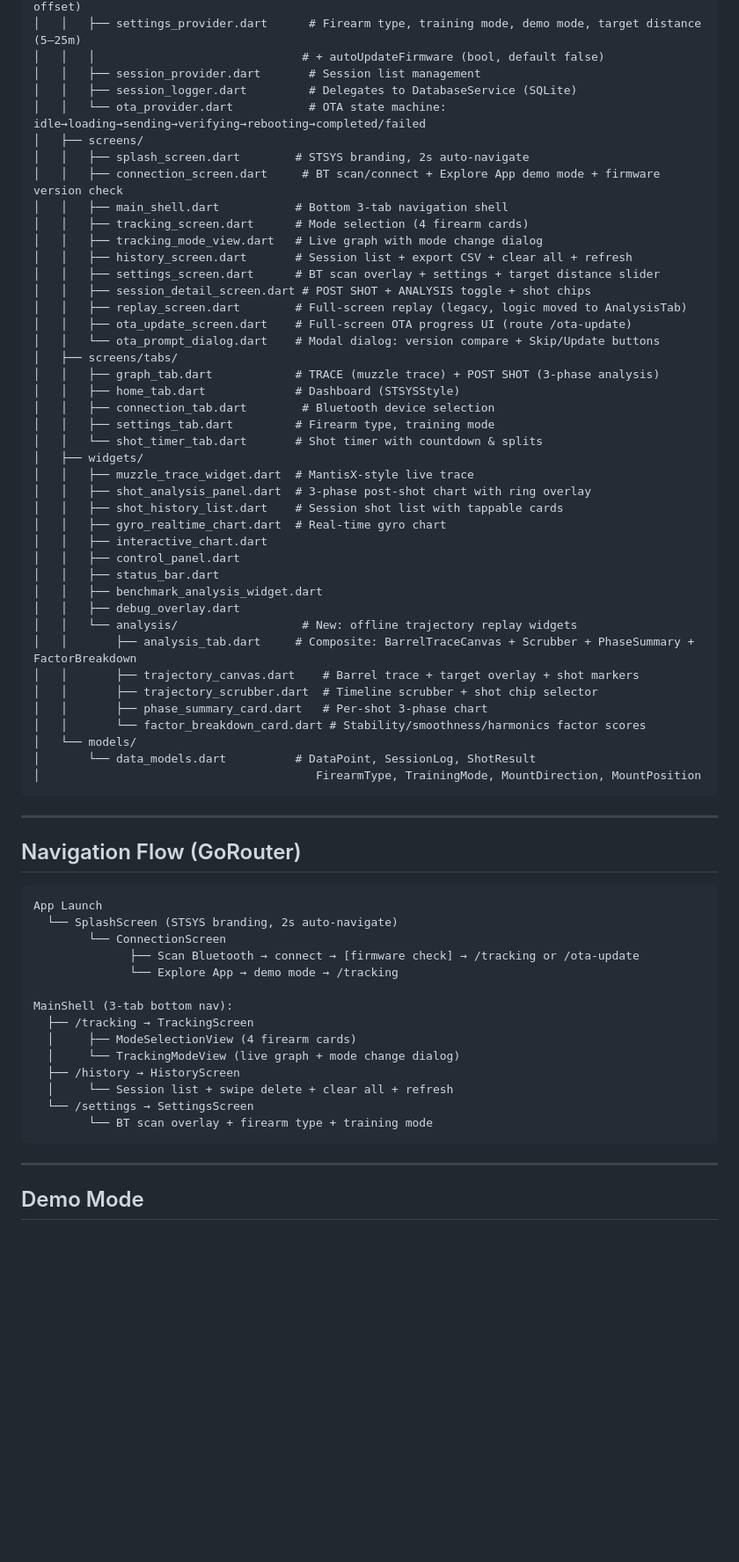
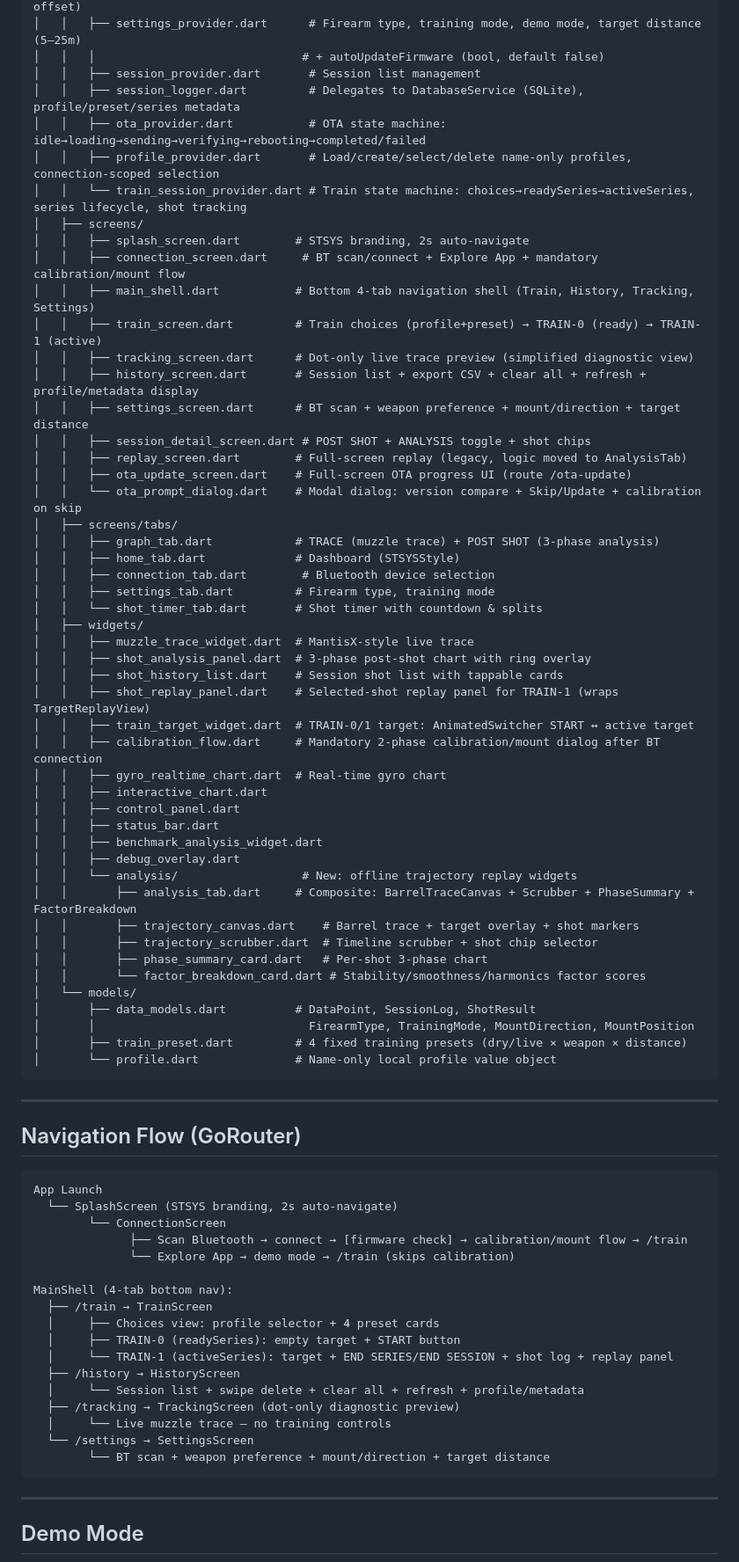
Before and after one commit to Aydinerrizqu/STASYS, a Markdown page: ssa_app/CLAUDE.md, the part around one of its changes. Shown at 88% size. Rendered like a GitHub page; blank space fills up the shorter version.

Commit message:
docs: document Figma train flow redesign

````diff
--- a/ssa_app/CLAUDE.md
+++ b/ssa_app/CLAUDE.md
@@ -40,20 +41,22 @@ ssa_app/
 │   │   ├── settings_provider.dart      # Firearm type, training mode, demo mode, target distance (5–25m)
 │   │   │                              # + autoUpdateFirmware (bool, default false)
 │   │   ├── session_provider.dart       # Session list management
-│   │   ├── session_logger.dart         # Delegates to DatabaseService (SQLite)
-│   │   └── ota_provider.dart           # OTA state machine: idle→loading→sending→verifying→rebooting→completed/failed
+│   │   ├── session_logger.dart         # Delegates to DatabaseService (SQLite), profile/preset/series metadata
+│   │   ├── ota_provider.dart           # OTA state machine: idle→loading→sending→verifying→rebooting→completed/failed
+│   │   ├── profile_provider.dart       # Load/create/select/delete name-only profiles, connection-scoped selection
+│   │   └── train_session_provider.dart # Train state machine: choices→readySeries→activeSeries, series lifecycle, shot tracking
 │   ├── screens/
 │   │   ├── splash_screen.dart        # STSYS branding, 2s auto-navigate
-│   │   ├── connection_screen.dart     # BT scan/connect + Explore App demo mode + firmware version check
-│   │   ├── main_shell.dart           # Bottom 3-tab navigation shell
-│   │   ├── tracking_screen.dart      # Mode selection (4 firearm cards)
-│   │   ├── tracking_mode_view.dart   # Live graph with mode change dialog
-│   │   ├── history_screen.dart       # Session list + export CSV + clear all + refresh
-│   │   ├── settings_screen.dart      # BT scan overlay + settings + target distance slider
+│   │   ├── connection_screen.dart     # BT scan/connect + Explore App + mandatory calibration/mount flow
+│   │   ├── main_shell.dart           # Bottom 4-tab navigation shell (Train, History, Tracking, Settings)
+│   │   ├── train_screen.dart         # Train choices (profile+preset) → TRAIN-0 (ready) → TRAIN-1 (active)
+│   │   ├── tracking_screen.dart      # Dot-only live trace preview (simplified diagnostic view)
+│   │   ├── history_screen.dart       # Session list + export CSV + clear all + refresh + profile/metadata display
+│   │   ├── settings_screen.dart      # BT scan + weapon preference + mount/direction + target distance
 │   │   ├── session_detail_screen.dart # POST SHOT + ANALYSIS toggle + shot chips
 │   │   ├── replay_screen.dart        # Full-screen replay (legacy, logic moved to AnalysisTab)
 │   │   ├── ota_update_screen.dart    # Full-screen OTA progress UI (route /ota-update)
-│   │   └── ota_prompt_dialog.dart    # Modal dialog: version compare + Skip/Update buttons
+│   │   └── ota_prompt_dialog.dart    # Modal dialog: version compare + Skip/Update + calibration on skip
 │   ├── screens/tabs/
 │   │   ├── graph_tab.dart            # TRACE (muzzle trace) + POST SHOT (3-phase analysis)
 │   │   ├── home_tab.dart             # Dashboard (STSYSStyle)
@@ -64,6 +67,9 @@ ssa_app/
 │   │   ├── muzzle_trace_widget.dart  # MantisX-style live trace
 │   │   ├── shot_analysis_panel.dart  # 3-phase post-shot chart with ring overlay
 │   │   ├── shot_history_list.dart    # Session shot list with tappable cards
+│   │   ├── shot_replay_panel.dart    # Selected-shot replay panel for TRAIN-1 (wraps TargetReplayView)
+│   │   ├── train_target_widget.dart  # TRAIN-0/1 target: AnimatedSwitcher START ↔ active target
+│   │   ├── calibration_flow.dart     # Mandatory 2-phase calibration/mount dialog after BT connection
 │   │   ├── gyro_realtime_chart.dart  # Real-time gyro chart
 │   │   ├── interactive_chart.dart
 │   │   ├── control_panel.dart
@@ -77,8 +83,10 @@ ssa_app/
 │   │       ├── phase_summary_card.dart   # Per-shot 3-phase chart
 │   │       └── factor_breakdown_card.dart # Stability/smoothness/harmonics factor scores
 │   └── models/
-│       └── data_models.dart          # DataPoint, SessionLog, ShotResult
-│                                        FirearmType, TrainingMode, MountDirection, MountPosition
+│       ├── data_models.dart          # DataPoint, SessionLog, ShotResult
+│       │                               FirearmType, TrainingMode, MountDirection, MountPosition
+│       ├── train_preset.dart         # 4 fixed training presets (dry/live × weapon × distance)
+│       └── profile.dart              # Name-only local profile value object
 ```
 
 ---
@@ -89,17 +97,20 @@ ssa_app/
 App Launch
   └── SplashScreen (STSYS branding, 2s auto-navigate)
         └── ConnectionScreen
-              ├── Scan Bluetooth → connect → [firmware check] → /tracking or /ota-update
-              └── Explore App → demo mode → /tracking
+              ├── Scan Bluetooth → connect → [firmware check] → calibration/mount flow → /train
+              └── Explore App → demo mode → /train (skips calibration)
 
-MainShell (3-tab bottom nav):
-  ├── /tracking → TrackingScreen
-  │     ├── ModeSelectionView (4 firearm cards)
-  │     └── TrackingModeView (live graph + mode change dialog)
+MainShell (4-tab bottom nav):
+  ├── /train → TrainScreen
+  │     ├── Choices view: profile selector + 4 preset cards
+  │     ├── TRAIN-0 (readySeries): empty target + START button
+  │     └── TRAIN-1 (activeSeries): target + END SERIES/END SESSION + shot log + replay panel
   ├── /history → HistoryScreen
-  │     └── Session list + swipe delete + clear all + refresh
+  │     └── Session list + swipe delete + clear all + refresh + profile/metadata
+  ├── /tracking → TrackingScreen (dot-only diagnostic preview)
+  │     └── Live muzzle trace — no training controls
   └── /settings → SettingsScreen
-        └── BT scan overlay + firearm type + training mode
+        └── BT scan + weapon preference + mount/direction + target distance
 ```
 
 ---
````
Also changed, not shown: other parts of ssa_app/CLAUDE.md (+2 -1 lines).
